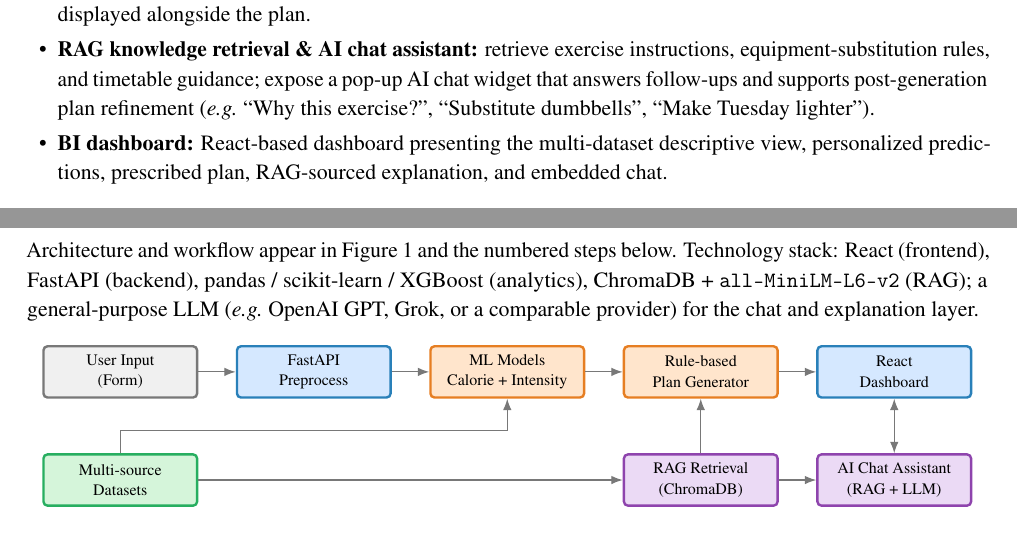
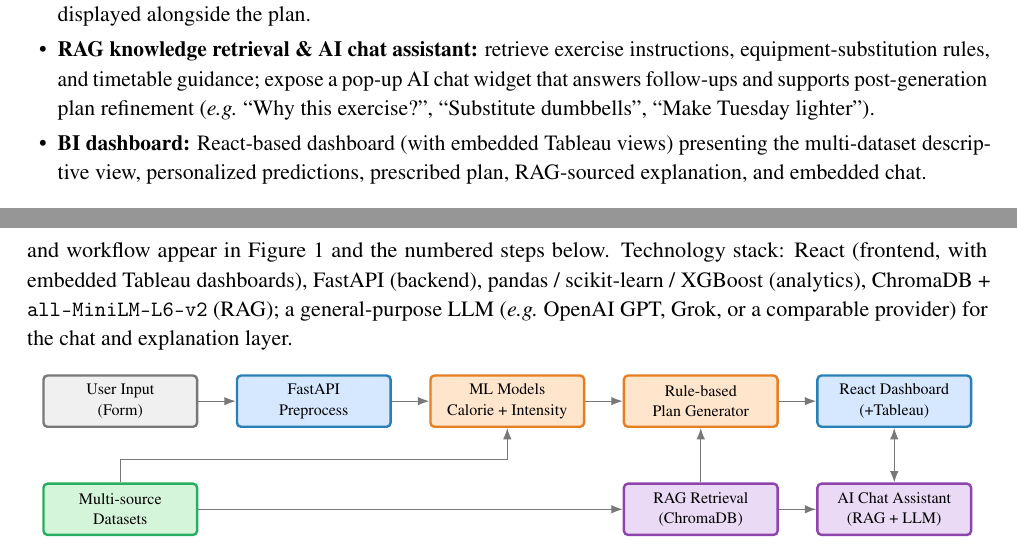
Before and after one commit to Smart-Workout/125970-125934-125843-BIA, a LaTeX document (proposal/proposal.tex): two parts of pages 1 and 2 of 3, joined at a grey line, cut so that both start at the same text. Compiled offline with pdfLaTeX.

Commit message:
update proposal

```diff
--- a/proposal/proposal.tex
+++ b/proposal/proposal.tex
@@ -83,14 +83,14 @@ The project will deliver a working DSS/BIS prototype that fulfils the following
   \item \textbf{Predictive analytics:} train and compare three candidate models per task on the gym-tracking data, selecting the best by 5-fold cross-validation: (a) \emph{calorie-burn-rate} regression (kcal\,/\,hr; session duration excluded so the model learns physiology); (b) \emph{Workout Intensity} 3-class classification (Low / Mid / High, derived from the BPM-response ratio). A rule-derived \emph{Training Readiness} band acts as an auxiliary feature (candidate models detailed in \S5).
   \item \textbf{Prescriptive analytics:} generate a daily/weekly training plan via a rule-based engine conditioned on the predicted intensity, readiness, target body part, and available equipment; the predicted calorie-burn rate is displayed alongside the plan.
   \item \textbf{RAG knowledge retrieval \& AI chat assistant:} retrieve exercise instructions, equipment-substitution rules, and timetable guidance; expose a pop-up AI chat widget that answers follow-ups and supports post-generation plan refinement (\emph{e.g.}\ ``Why this exercise?'', ``Substitute dumbbells'', ``Make Tuesday lighter'').
-  \item \textbf{BI dashboard:} React-based dashboard presenting the multi-dataset descriptive view, personalized predictions, prescribed plan, RAG-sourced explanation, and embedded chat.
+  \item \textbf{BI dashboard:} React-based dashboard (with embedded Tableau views) presenting the multi-dataset descriptive view, personalized predictions, prescribed plan, RAG-sourced explanation, and embedded chat.
 \end{itemize}
 
 % ============================================================
 % 3. SYSTEM DESCRIPTION & ARCHITECTURE
 % ============================================================
 \section{Description of the Proposed DSS/BIS}
-Smart Workout will be developed as a React + FastAPI web application integrating multi-source data, two best-performing predictive models (to be selected after comparing three candidates per task via 5-fold cross-validation; see \S5), a ChromaDB-based RAG knowledge layer (Lewis et al., 2020), a rule-based plan generator, and an embedded RAG-grounded chat assistant (LLM-augmented when available). The selected regressor and classifier run on every user request and provide input to the prescriptive plan generator; the chat reuses the same RAG pipeline so its answers are grounded in the indexed corpus rather than parametric memory. Architecture and workflow appear in Figure~\ref{fig:arch} and the numbered steps below. Technology stack: React (frontend), FastAPI (backend), pandas / scikit-learn / XGBoost (analytics), ChromaDB + \texttt{all-MiniLM-L6-v2} (RAG); a general-purpose LLM (\emph{e.g.}\ OpenAI GPT, Grok, or a comparable provider) for the chat and explanation layer.
+Smart Workout will be developed as a React + FastAPI web application integrating multi-source data, two best-performing predictive models (to be selected after comparing three candidates per task via 5-fold cross-validation; see \S5), a ChromaDB-based RAG knowledge layer (Lewis et al., 2020), a rule-based plan generator, and an embedded RAG-grounded chat assistant (LLM-augmented when available). The selected regressor and classifier run on every user request and provide input to the prescriptive plan generator; the chat reuses the same RAG pipeline so its answers are grounded in the indexed corpus rather than parametric memory. Architecture and workflow appear in Figure~\ref{fig:arch} and the numbered steps below. Technology stack: React (frontend, with embedded Tableau dashboards), FastAPI (backend), pandas / scikit-learn / XGBoost (analytics), ChromaDB + \texttt{all-MiniLM-L6-v2} (RAG); a general-purpose LLM (\emph{e.g.}\ OpenAI GPT, Grok, or a comparable provider) for the chat and explanation layer.
 
 \begin{figure}[h]
 \centering
@@ -111,7 +111,7 @@ Smart Workout will be developed as a React + FastAPI web application integrating
 \node[app]  (api)   at (3.4,  1.9) {FastAPI\\Preprocess};
 \node[ml]   (ml)    at (6.8,  1.9) {ML Models\\Calorie + Intensity};
 \node[ml]   (plan)  at (10.2, 1.9) {Rule-based\\Plan Generator};
-\node[app]  (dash)  at (13.6, 1.9) {React\\Dashboard};
+\node[app]  (dash)  at (13.6, 1.9) {React Dashboard\\(+Tableau)};
 % Row 2 (y=0): supporting + interactive layer
 %   RAG aligned vertically with Plan; Chat aligned vertically with Dashboard
 \node[data] (data)  at (0,    0)   {Multi-source\\Datasets};
```
Also changed, not shown: proposal/proposal.pdf, proposal/proposal.tex (4 more changed lines).
